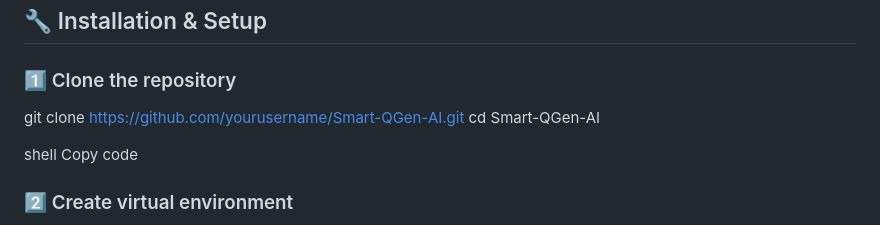
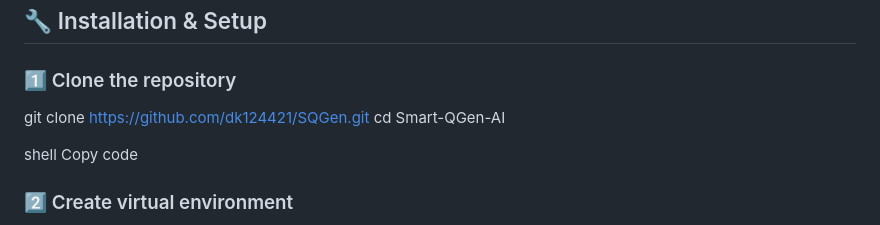
Before and after one commit to dk124421/SQGen, a Markdown page: REDME.md, the part around the change printed below. Rendered like a GitHub page.

```diff
--- a/REDME.md
+++ b/REDME.md
@@ -109,7 +109,7 @@ Smart-QGen-AI/
 
 ### 1️⃣ Clone the repository
 
-git clone https://github.com/yourusername/Smart-QGen-AI.git
+git clone https://github.com/dk124421/SQGen.git
 cd Smart-QGen-AI
 
 shell
```
Also changed, not shown: other parts of REDME.md (+3 -2 lines).
